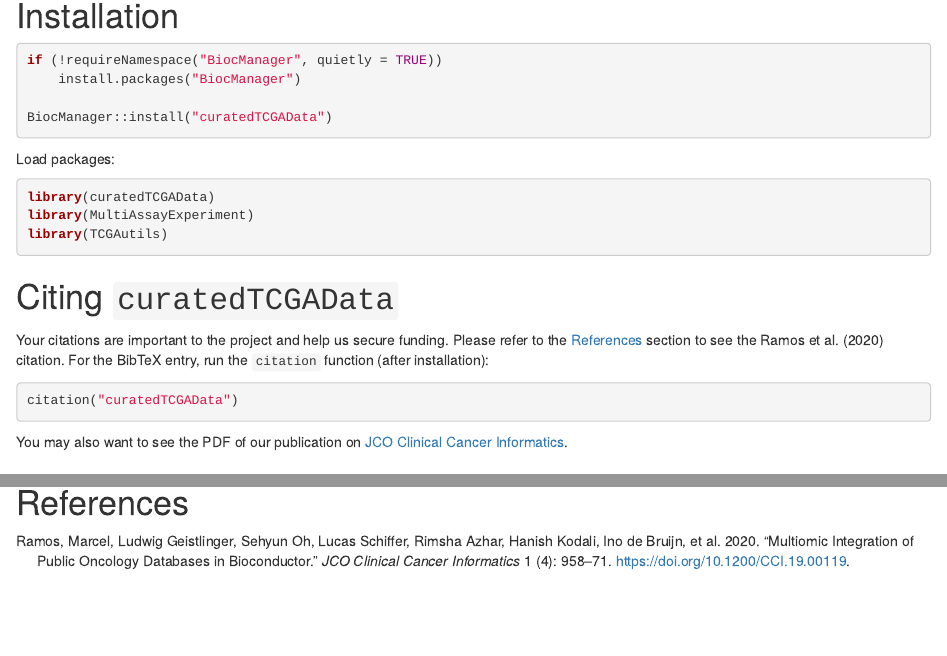
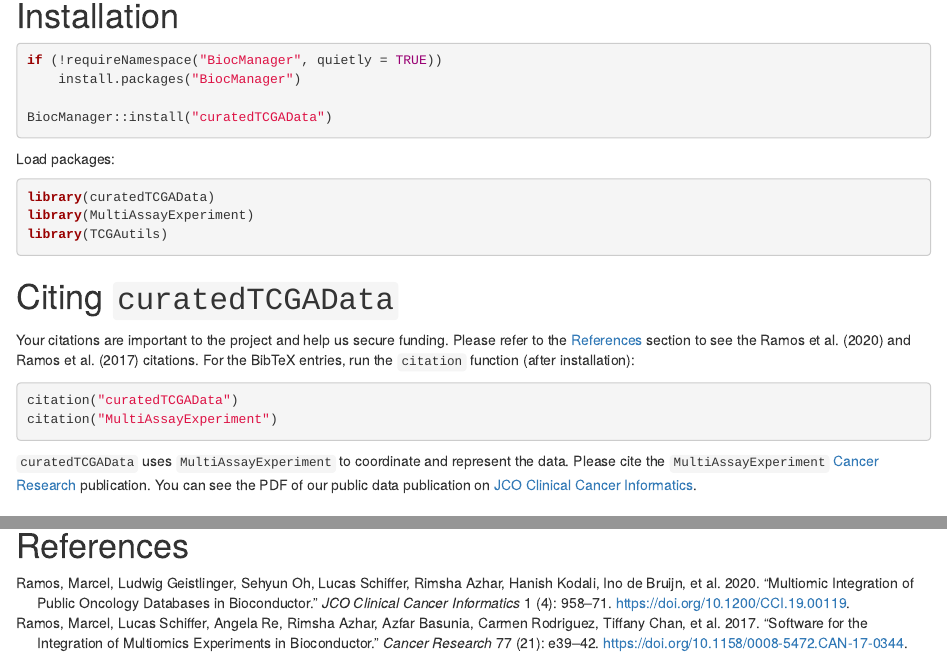
Before and after one commit to waldronlab/curatedTCGAData, an R Markdown document (vignettes/curatedTCGAData.Rmd): the page in a window 1100 px wide, from 120 px down, and a second part further down, joined at a grey line. Rendered offline with R 4.5, knitr and Pandoc, with nearby package versions; the code chunks are not run, so their results and figures are left out; folded parts are opened; drawn as R Markdown's standard HTML page in place of the format the file asks for.

Commit message:
use consistent REFERENCES.bib tags
- update vignette

````diff
--- a/inst/REFERENCES.bib
+++ b/inst/REFERENCES.bib
@@ -16,3 +16,9 @@
     note = {PMID: 33119407},
     URL = {https://ascopubs.org/doi/pdf/10.1200/CCI.19.00119}
 }
+
+@ARTICLE{
+    Ramos2017-og,
+    author = {
+        Ramos, Marcel and Schiffer, Lucas and Re, Angela and Azhar, Rimsha
+        and Basunia, Azfar and Rodriguez, Carmen and Chan, Tiffany and
@@ -18,0 +31,12 @@
+    "{Software for the Integration of Multiomics Experiments in Bioconductor}",
+    journal = {Cancer Research},
+    volume = {77},
+    number = {21},
+    pages = {e39-e42},
+    year = {2017},
+    month = {10},
+    issn = {0008-5472},
+    doi = {10.1158/0008-5472.CAN-17-0344},
+    url = {https://doi.org/10.1158/0008-5472.CAN-17-0344},
+    eprint = {https://aacrjournals.org/cancerres/article-pdf/77/21/e39/2934603/e39.pdf}
+}
--- a/vignettes/curatedTCGAData.Rmd
+++ b/vignettes/curatedTCGAData.Rmd
@@ -32,18 +32,22 @@
 # Citing `curatedTCGAData`
 
 Your citations are important to the project and help us secure funding. Please
-refer to the [References](#references) section to see the @Ramos2020-cci
-citation. For the BibTeX entry, run the `citation` function (after
-installation):
+refer to the [References](#references) section to see the @Ramos2020-ya and
+@Ramos2017-og citations. For the BibTeX entries, run the `citation` function
+(after installation):
 
 ```{r,eval=FALSE}
 citation("curatedTCGAData")
+citation("MultiAssayExperiment")
 ```
 
-You may also want to see the PDF of our publication on
-[JCO Clinical Cancer Informatics][1].
+`curatedTCGAData` uses `MultiAssayExperiment` to coordinate and represent the
+data. Please cite the `MultiAssayExperiment` [Cancer Research][1] publication.
+You can see the PDF of our public data publication on
+[JCO Clinical Cancer Informatics][2].
 
-[1]: https://ascopubs.org/doi/pdf/10.1200/CCI.19.00119
+[1]: https://cancerres.aacrjournals.org/content/77/21/e39
+[2]: https://ascopubs.org/doi/pdf/10.1200/CCI.19.00119
 
 # Data versions
 
````
Also changed, not shown: inst/REFERENCES.bib (8 more changed lines).
